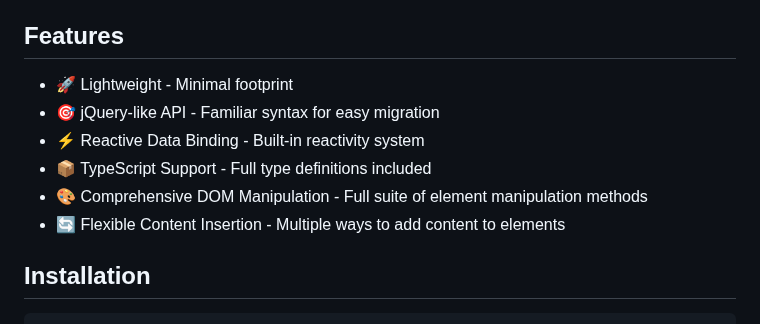
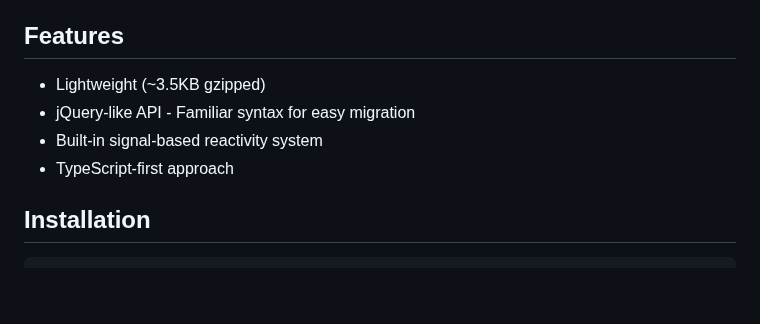
Before and after one commit to radeqq007/oBerry, a Markdown page: README.md, the part around the change. GitHub-like rendering; blank space fills up the shorter version.

Commit message:
docs: update README.md
Updated features section for clarity and conciseness.

```diff
--- a/README.md
+++ b/README.md
@@ -14,12 +14,10 @@ oBerry is a lightweight and modern JQuery alternative designed to simplify the m
 
 ## Features
 
-- 🚀 Lightweight - Minimal footprint
-- 🎯 jQuery-like API - Familiar syntax for easy migration
-- ⚡ Reactive Data Binding - Built-in reactivity system
-- 📦 TypeScript Support - Full type definitions included
-- 🎨 Comprehensive DOM Manipulation - Full suite of element manipulation methods
-- 🔄 Flexible Content Insertion - Multiple ways to add content to elements
+- Lightweight (~3.5KB gzipped)
+- jQuery-like API - Familiar syntax for easy migration
+- Built-in signal-based reactivity system
+- TypeScript-first approach
 
 ## Installation
 
```
